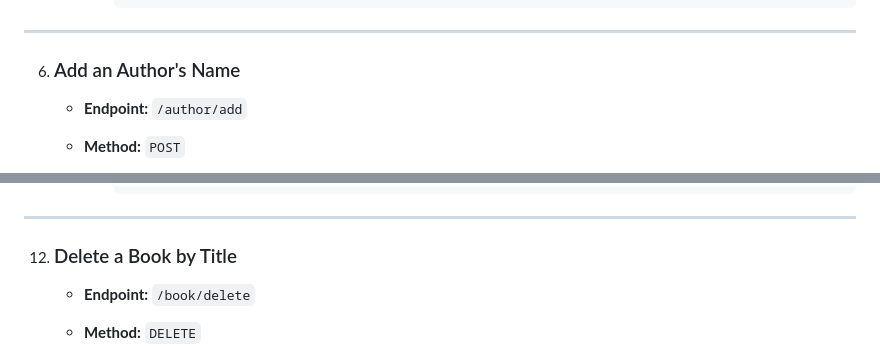
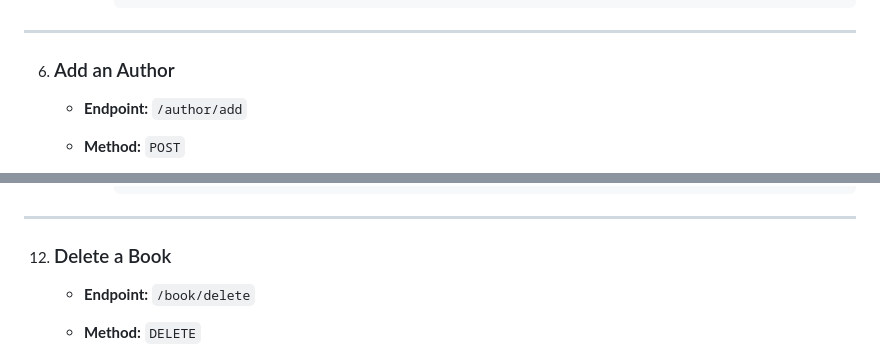
Before and after one commit to maved0903/library_madayag, a Markdown page: README.md, 2 parts joined by grey strips. Rendered like a GitHub page.

````diff
--- a/README.md
+++ b/README.md
@@ -225,7 +225,7 @@ This system is a web API application built with the Slim Framework and uses JWT
             }
             ```
 ---
-6. ### Add an Author's Name
+6. ### Add an Author
     - **Endpoint:** `/author/add`
     - **Method:** `POST`
     - **Description:**
@@ -470,7 +470,7 @@ This system is a web API application built with the Slim Framework and uses JWT
             }
             ```
 ---
-12. ### Delete a Book by Title
+12. ### Delete a Book
     - **Endpoint:** `/book/delete`
     - **Method:** `DELETE`
     - **Description:**
````
